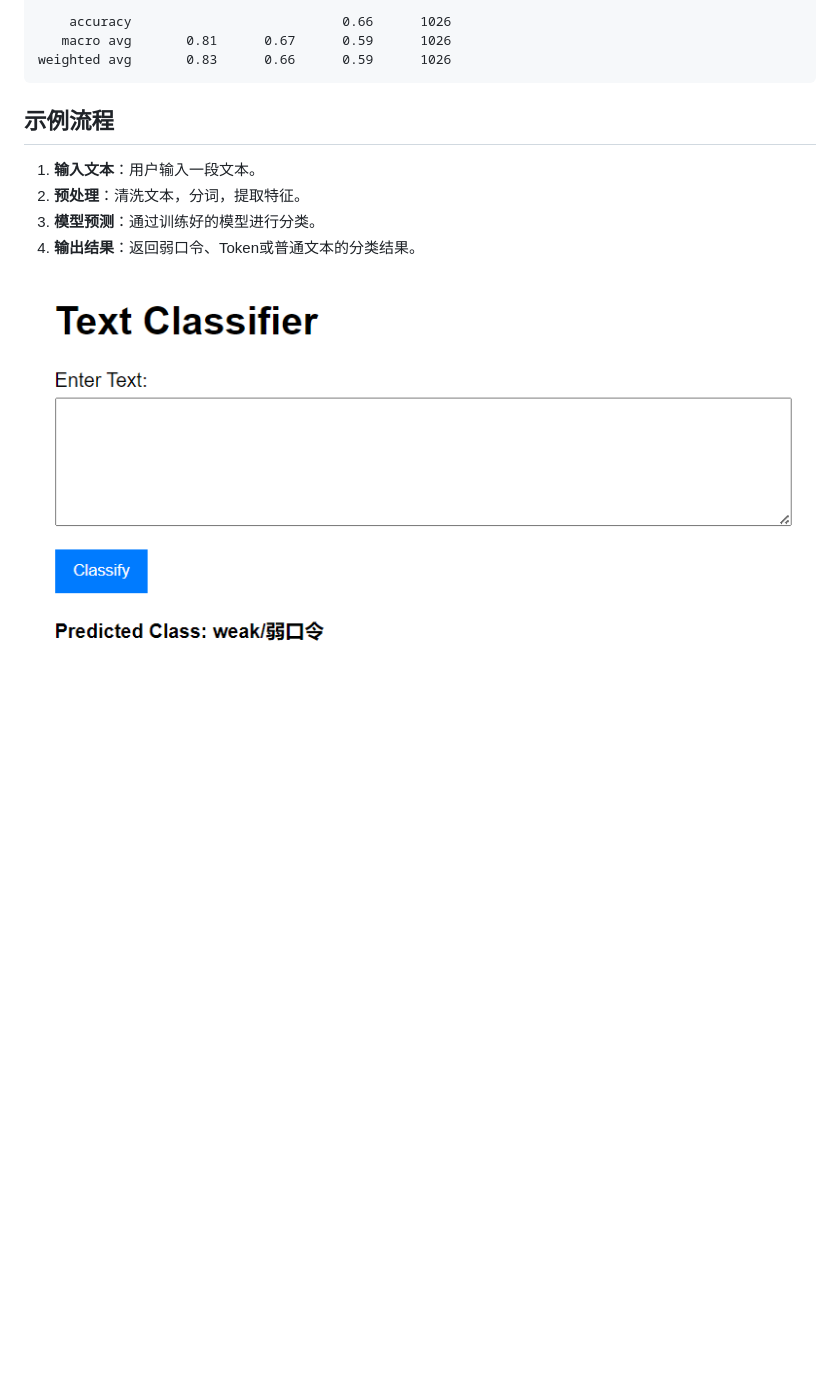
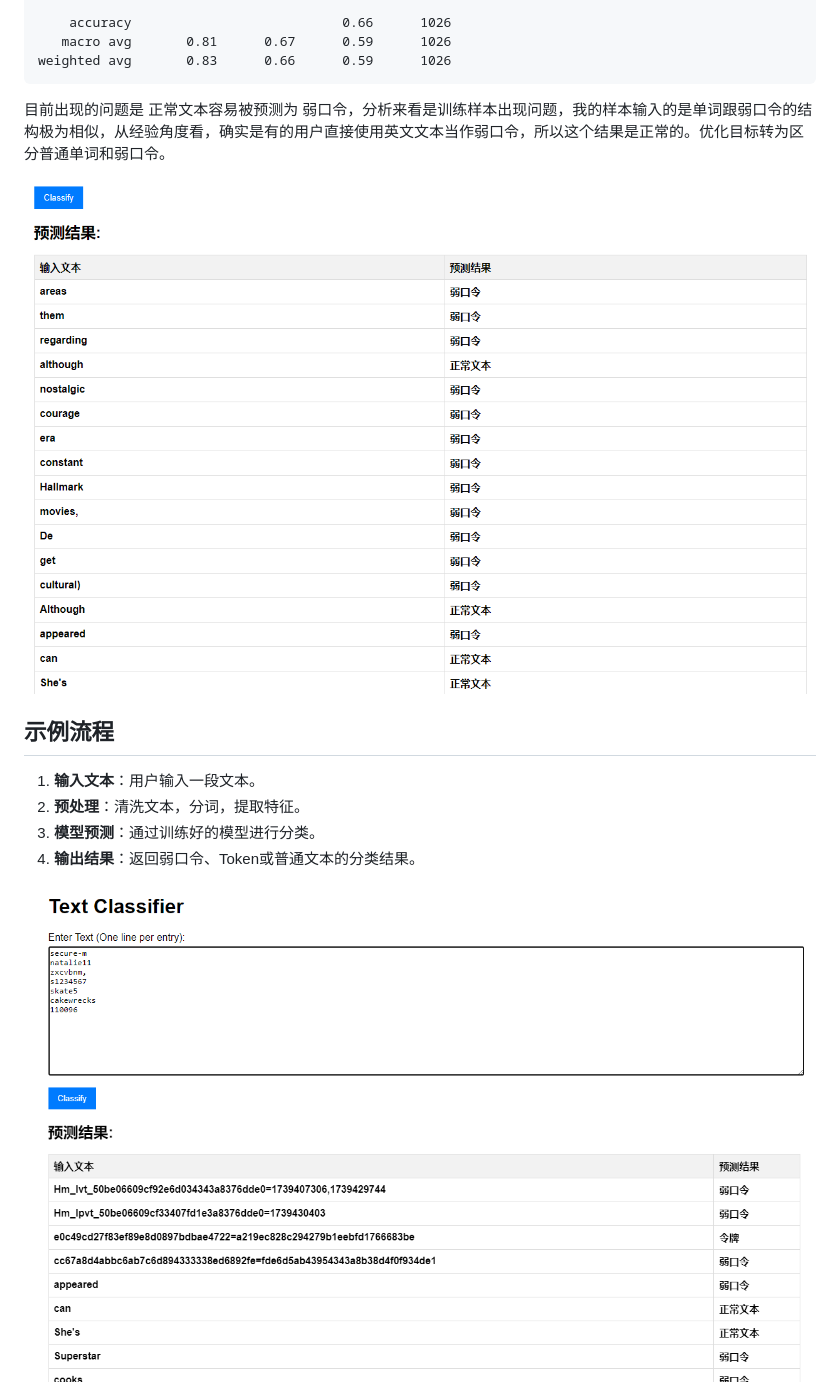
Before and after one commit to fossabot/Sensitive-leakage-detection, a Markdown page: README.md, the part around the change. GitHub-like rendering; pictures changed too: assets/image-20250214171929090.png (added), assets/image-20250214172300198.png (added); blank space fills up the shorter version.

````diff
--- a/README.md
+++ b/README.md
@@ -28,7 +28,9 @@
 weighted avg       0.83      0.66      0.59      1026
 ```
 
+目前出现的问题是 正常文本容易被预测为 弱口令，分析来看是训练样本出现问题，我的样本输入的是单词跟弱口令的结构极为相似，从经验角度看，确实是有的用户直接使用英文文本当作弱口令，所以这个结果是正常的。优化目标转为区分普通单词和弱口令。
 
+<img src="./assets/image-20250214171929090.png" alt="image-20250214171929090" style="zoom: 80%;" />
 
 ## 示例流程
 
@@ -37,4 +39,4 @@ weighted avg       0.83      0.66      0.59      1026
 3. **模型预测**：通过训练好的模型进行分类。
 4. **输出结果**：返回弱口令、Token或普通文本的分类结果。
 
-<img src="./assets/image-20250213231416400.png" alt="image-20250213231416400" style="zoom:67%;" />
+<img src="./assets/image-20250214172300198.png" alt="image-20250214172300198" style="zoom:80%;" />
````
Also changed, not shown: 2 other files.
